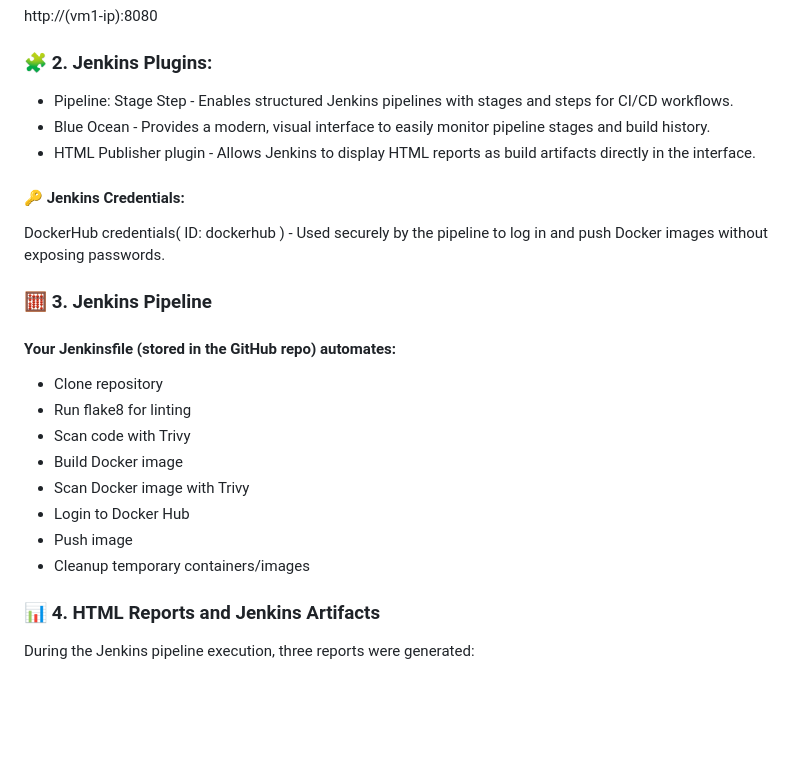
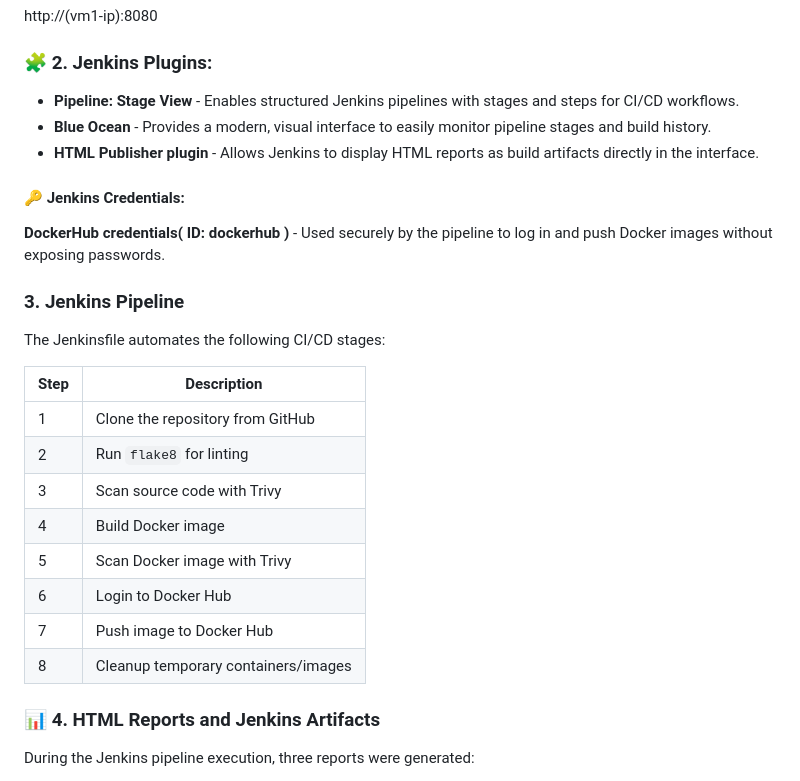
Before and after one commit to Philiprime97/DevOps_Project, a Markdown page: README.md, the part around the change. Drawn GitHub-style; blank space fills up the shorter version.

```diff
--- a/README.md
+++ b/README.md
@@ -106,25 +106,27 @@ sudo systemctl enable jenkins
 http://(vm1-ip):8080
 
 ### 🧩 2. Jenkins Plugins:
-- Pipeline: Stage Step - Enables structured Jenkins pipelines with stages and steps for CI/CD workflows.
-- Blue Ocean - Provides a modern, visual interface to easily monitor pipeline stages and build history.
-- HTML Publisher plugin - Allows Jenkins to display HTML reports as build artifacts directly in the interface.
+- **Pipeline: Stage View** - Enables structured Jenkins pipelines with stages and steps for CI/CD workflows.
+- **Blue Ocean** - Provides a modern, visual interface to easily monitor pipeline stages and build history.
+- **HTML Publisher plugin** - Allows Jenkins to display HTML reports as build artifacts directly in the interface.
 
 #### 🔑 Jenkins Credentials:
-DockerHub credentials( ID: dockerhub ) - Used securely by the pipeline to log in and push Docker images without exposing passwords.
+**DockerHub credentials( ID: dockerhub )** - Used securely by the pipeline to log in and push Docker images without exposing passwords.
 
-### 🧮 3. Jenkins Pipeline
+### 3. Jenkins Pipeline
+The Jenkinsfile automates the following CI/CD stages:
 
-#### Your Jenkinsfile (stored in the GitHub repo) automates:
+| Step | Description |
+|------|-------------|
+| 1 | Clone the repository from GitHub |
+| 2 | Run `flake8` for linting |
+| 3 | Scan source code with Trivy |
+| 4 | Build Docker image |
+| 5 | Scan Docker image with Trivy |
+| 6 | Login to Docker Hub |
+| 7 | Push image to Docker Hub |
+| 8 | Cleanup temporary containers/images |
 
-- Clone repository
-- Run flake8 for linting
-- Scan code with Trivy
-- Build Docker image
-- Scan Docker image with Trivy
-- Login to Docker Hub
-- Push image
-- Cleanup temporary containers/images
 
 
 ### 📊 4. HTML Reports and Jenkins Artifacts
```
